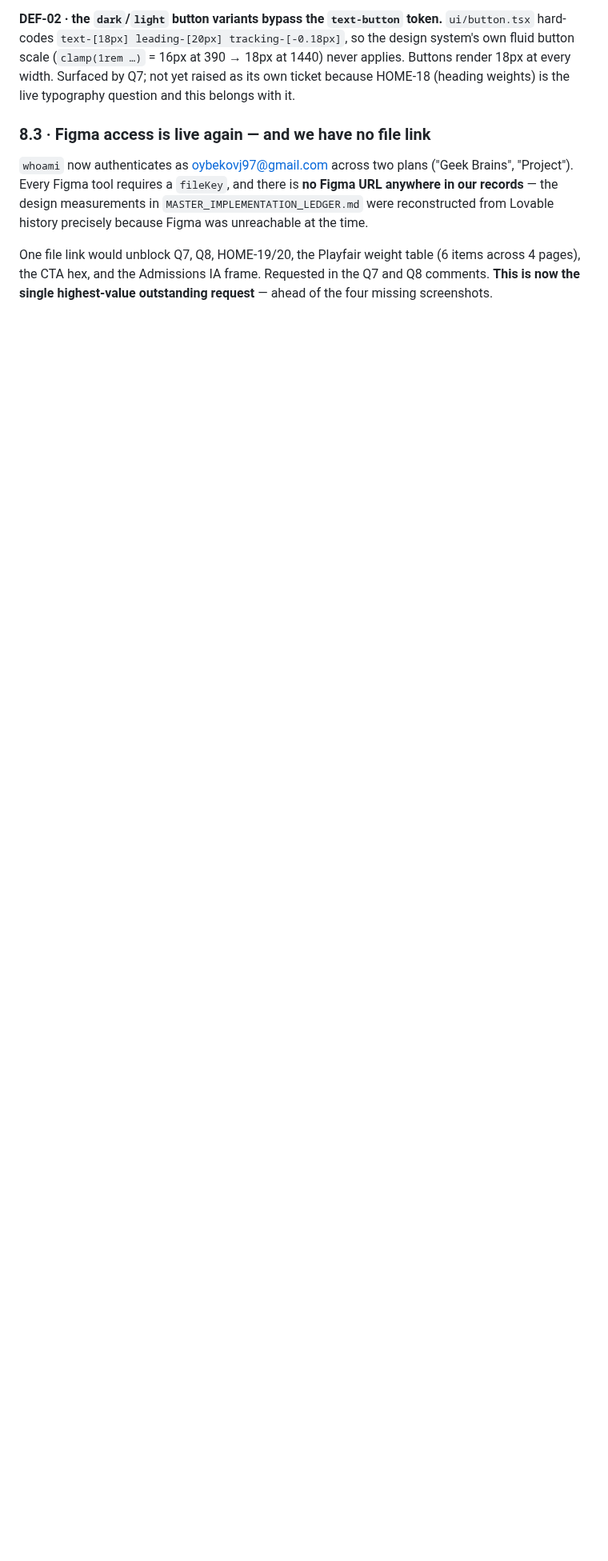
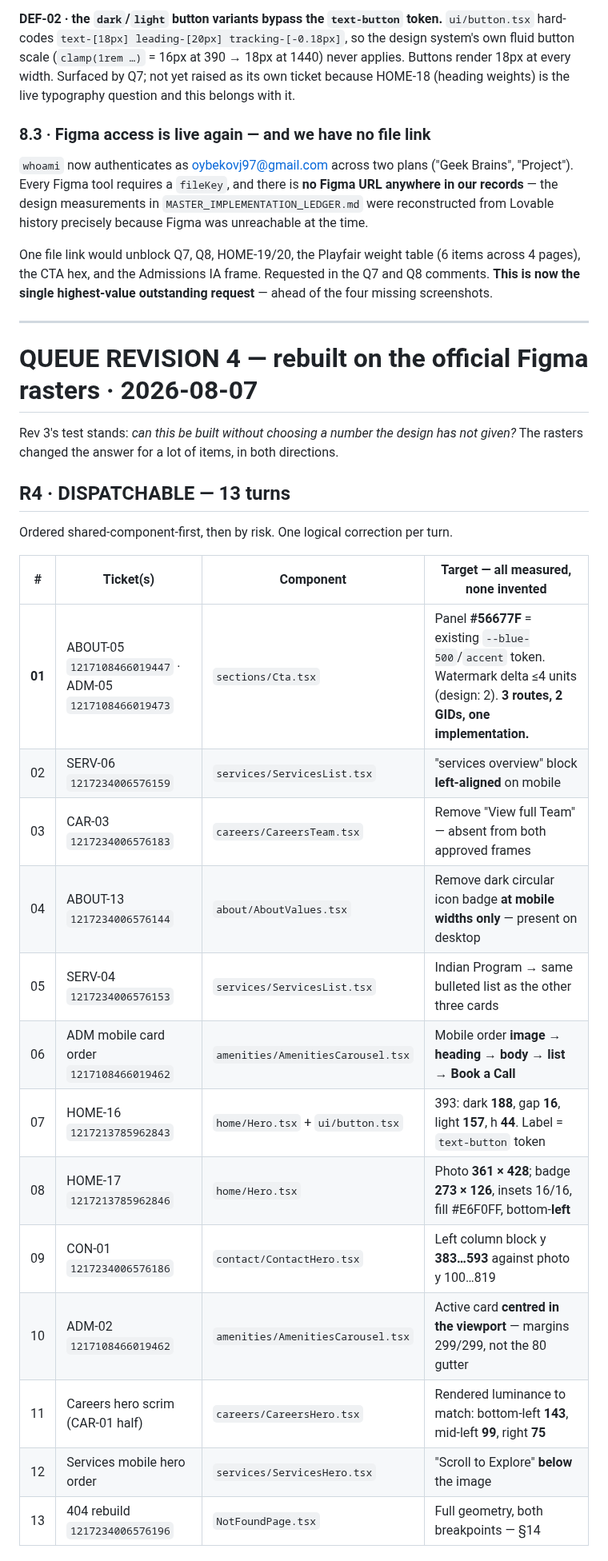
Before and after one commit to JAMA2307/project, a Markdown page: ASANA_EXECUTION_QUEUE.md, the part around one of its changes. Shown at 80% size. Rendered like a GitHub page; blank space fills up the shorter version.

```diff
--- a/ASANA_EXECUTION_QUEUE.md
+++ b/ASANA_EXECUTION_QUEUE.md
@@ -384,3 +384,30 @@ Correct at 1440, which is why every desktop pass missed it. Confirmed against th
 `whoami` now authenticates as oybekovj97@gmail.com across two plans ("Geek Brains", "Project"). Every Figma tool requires a `fileKey`, and there is **no Figma URL anywhere in our records** — the design measurements in `MASTER_IMPLEMENTATION_LEDGER.md` were reconstructed from Lovable history precisely because Figma was unreachable at the time.
 
 One file link would unblock Q7, Q8, HOME-19/20, the Playfair weight table (6 items across 4 pages), the CTA hex, and the Admissions IA frame. Requested in the Q7 and Q8 comments. **This is now the single highest-value outstanding request** — ahead of the four missing screenshots.
+
+---
+
+# QUEUE REVISION 4 — rebuilt on the official Figma rasters · 2026-08-07
+
+Rev 3's test stands: *can this be built without choosing a number the design has not given?* The rasters changed the answer for a lot of items, in both directions.
+
+## R4 · DISPATCHABLE — 13 turns
+
+Ordered shared-component-first, then by risk. One logical correction per turn.
+
+| # | Ticket(s) | Component | Target — all measured, none invented |
+|---|---|---|---|
+| **01** | ABOUT-05 `1217108466019447` · ADM-05 `1217108466019473` | `sections/Cta.tsx` | Panel **#56677F** = existing `--blue-500`/`accent` token. Watermark delta ≤4 units (design: 2). **3 routes, 2 GIDs, one implementation.** |
+| 02 | SERV-06 `1217234006576159` | `services/ServicesList.tsx` | "services overview" block **left-aligned** on mobile |
+| 03 | CAR-03 `1217234006576183` | `careers/CareersTeam.tsx` | Remove "View full Team" — absent from both approved frames |
+| 04 | ABOUT-13 `1217234006576144` | `about/AboutValues.tsx` | Remove dark circular icon badge **at mobile widths only** — present on desktop |
+| 05 | SERV-04 `1217234006576153` | `services/ServicesList.tsx` | Indian Program → same bulleted list as the other three cards |
+| 06 | ADM mobile card order `1217108466019462` | `amenities/AmenitiesCarousel.tsx` | Mobile order **image → heading → body → list → Book a Call** |
+| 07 | HOME-16 `1217213785962843` | `home/Hero.tsx` + `ui/button.tsx` | 393: dark **188**, gap **16**, light **157**, h **44**. Label = `text-button` token |
+| 08 | HOME-17 `1217213785962846` | `home/Hero.tsx` | Photo **361 × 428**; badge **273 × 126**, insets 16/16, fill #E6F0FF, bottom-**left** |
+| 09 | CON-01 `1217234006576186` | `contact/ContactHero.tsx` | Left column block y **383…593** against photo y 100…819 |
+| 10 | ADM-02 `1217108466019462` | `amenities/AmenitiesCarousel.tsx` | Active card **centred in the viewport** — margins 299/299, not the 80 gutter |
+| 11 | Careers hero scrim (CAR-01 half) | `careers/CareersHero.tsx` | Rendered luminance to match: bottom-left **143**, mid-left **99**, right **75** |
+| 12 | Services mobile hero order | `services/ServicesHero.tsx` | "Scroll to Explore" **below** the image |
+| 13 | 404 rebuild `1217234006576196` | `NotFoundPage.tsx` | Full geometry, both breakpoints — §14 |
+
```
Also changed, not shown: other parts of ASANA_EXECUTION_QUEUE.md (+26 -0 lines).
